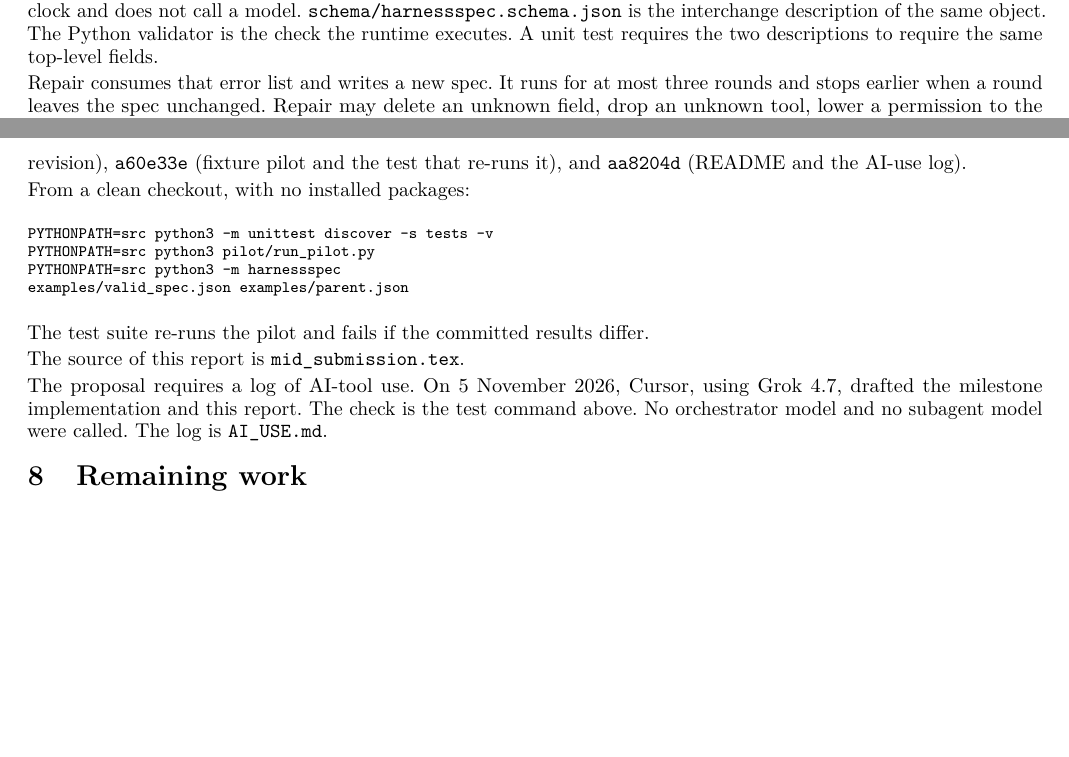
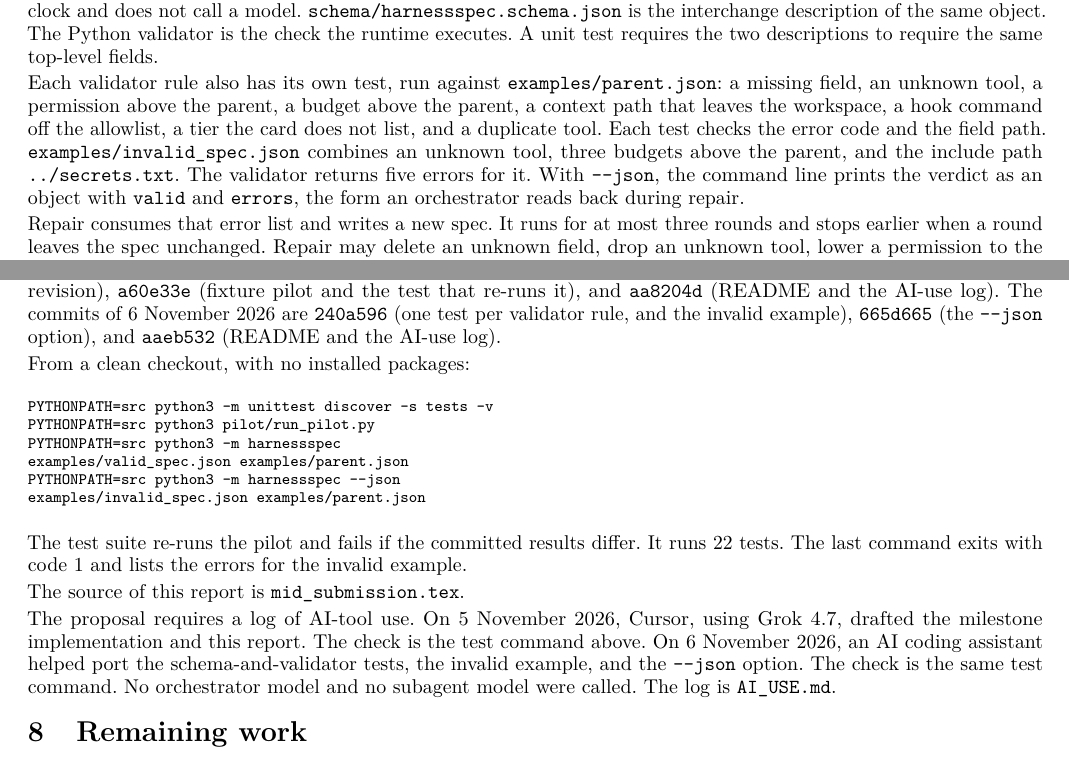
Before and after one commit to GauravSarkarr/HarnessSpec, a LaTeX document (docs/mid_submission.tex): two parts of pages 2 and 4 of 4, joined at a grey line, cut so that both start at the same text, the shorter picture padded with empty space. Compiled offline with pdfLaTeX.

Commit message:
Add the validator tests and --json option to the report.
Section 4 describes the per-rule tests, the invalid example, and the
--json verdict. Section 7 lists the commits of 6 November 2026, adds
the --json command to the reproduce block, and records the AI-tool
use for that day. The report is still four pages.

```diff
--- a/docs/mid_submission.tex
+++ b/docs/mid_submission.tex
@@ -159,6 +159,8 @@ The four designers are named here so the later sections can use the letters. Des
 
 The validator is a function of the spec and the parent card. It returns a sorted list of typed errors. It does not read a clock and does not call a model. \texttt{schema/harnessspec.schema.json} is the interchange description of the same object. The Python validator is the check the runtime executes. A unit test requires the two descriptions to require the same top-level fields.
 
+Each validator rule also has its own test, run against \texttt{examples/parent.json}: a missing field, an unknown tool, a permission above the parent, a budget above the parent, a context path that leaves the workspace, a hook command off the allowlist, a tier the card does not list, and a duplicate tool. Each test checks the error code and the field path. \texttt{examples/invalid\_spec.json} combines an unknown tool, three budgets above the parent, and the include path \texttt{../secrets.txt}. The validator returns five errors for it. With \texttt{-{}-json}, the command line prints the verdict as an object with \texttt{valid} and \texttt{errors}, the form an orchestrator reads back during repair.
+
 Repair consumes that error list and writes a new spec. It runs for at most three rounds and stops earlier when a round leaves the spec unchanged. Repair may delete an unknown field, drop an unknown tool, lower a permission to the parent grant, clamp a budget to the parent card, and supply a missing budget, stop rule, hook list, or return contract from a fixed default. The default return contract requires citations and test output, and the default stop rule escalates when the budget is exhausted. Repair does not write goal text, an acceptance test, or a context path. Those three items are the statement of the task. A default would put words in the spec that no writer supplied. The parent card used for the corpus grants \texttt{read\_file} (read on \texttt{src}, \texttt{tests}, and \texttt{README.md}), \texttt{write\_file} (write on \texttt{src}), \texttt{list\_dir} (read on the workspace), and \texttt{run\_tests} (exec on \texttt{tests}), with 30 steps, 8000 tokens, 120 seconds, and both model tiers.
 
 \begin{table}[H]
@@ -260,7 +262,7 @@ H1 fails if D trails A by more than 5 points. H2 fails if D's silent-handoff rat
 
 The implementation is at \url{https://github.com/GauravSarkarr/HarnessSpec}.
 
-The commits of 5 November 2026, in build order, are \texttt{5ec1ef5} (schema, path rules, and the parent card), \texttt{e3ea1db} (validator), \texttt{47c8a7a} (repair), \texttt{aca97ab} (runtime, hooks, and the return gate), \texttt{02c1967} (designers A and C, and revision), \texttt{a60e33e} (fixture pilot and the test that re-runs it), and \texttt{aa8204d} (README and the AI-use log).
+The commits of 5 November 2026, in build order, are \texttt{5ec1ef5} (schema, path rules, and the parent card), \texttt{e3ea1db} (validator), \texttt{47c8a7a} (repair), \texttt{aca97ab} (runtime, hooks, and the return gate), \texttt{02c1967} (designers A and C, and revision), \texttt{a60e33e} (fixture pilot and the test that re-runs it), and \texttt{aa8204d} (README and the AI-use log). The commits of 6 November 2026 are \texttt{240a596} (one test per validator rule, and the invalid example), \texttt{665d665} (the \texttt{-{}-json} option), and \texttt{aaeb532} (README and the AI-use log).
 
 From a clean checkout, with no installed packages:
 
@@ -269,15 +271,17 @@ From a clean checkout, with no installed packages:
 PYTHONPATH=src python3 -m unittest discover -s tests -v\\
 PYTHONPATH=src python3 pilot/run\_pilot.py\\
 PYTHONPATH=src python3 -m harnessspec \\
-examples/valid\_spec.json examples/parent.json
+examples/valid\_spec.json examples/parent.json\\
+PYTHONPATH=src python3 -m harnessspec -{}-json \\
+examples/invalid\_spec.json examples/parent.json
 \end{flushleft}
 }
 
-\noindent The test suite re-runs the pilot and fails if the committed results differ.
+\noindent The test suite re-runs the pilot and fails if the committed results differ. It runs 22 tests. The last command exits with code 1 and lists the errors for the invalid example.
 
 \noindent The source of this report is \texttt{mid\_submission.tex}.
 
-The proposal requires a log of AI-tool use. On 5 November 2026, Cursor, using Grok 4.7, drafted the milestone implementation and this report. The check is the test command above. No orchestrator model and no subagent model were called. The log is \texttt{AI\_USE.md}.
+The proposal requires a log of AI-tool use. On 5 November 2026, Cursor, using Grok 4.7, drafted the milestone implementation and this report. The check is the test command above. On 6 November 2026, an AI coding assistant helped port the schema-and-validator tests, the invalid example, and the \texttt{-{}-json} option. The check is the same test command. No orchestrator model and no subagent model were called. The log is \texttt{AI\_USE.md}.
 
 \section{Remaining work}
 
```
Also changed, not shown: docs/mid_submission_progress_report.pdf.
